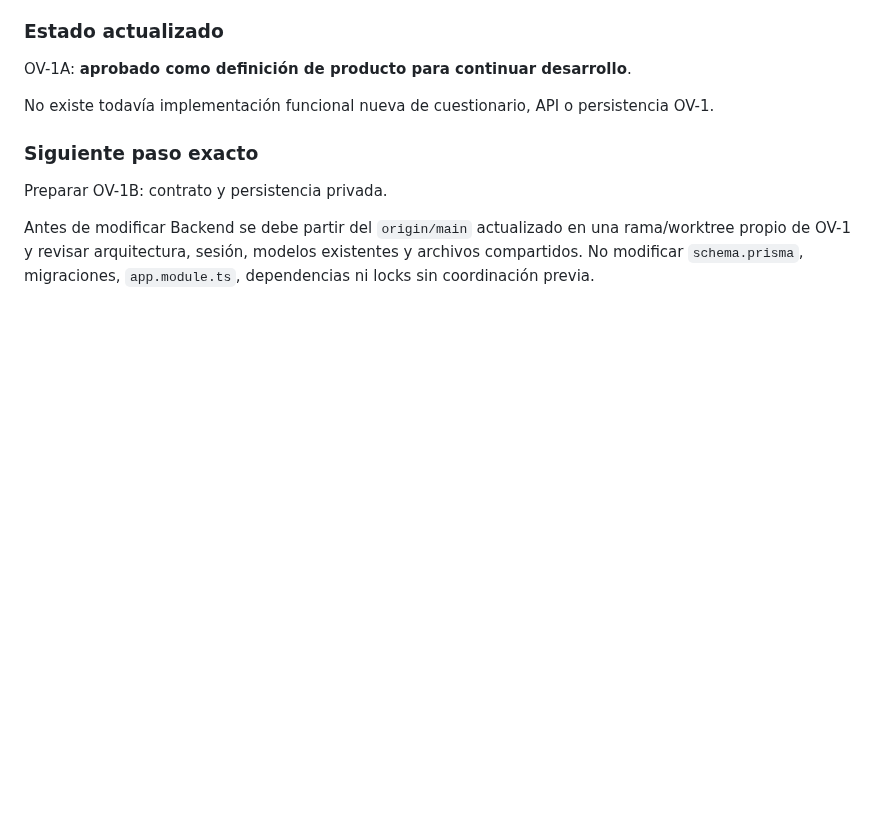
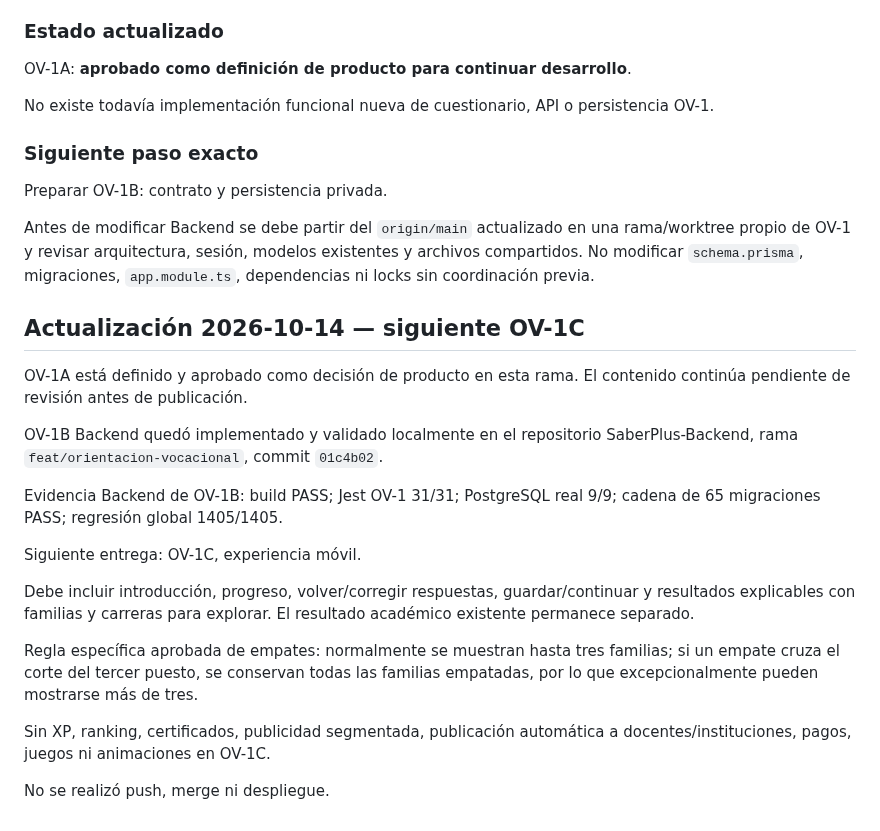
Before and after one commit to Pavel2020123/saber_plus, a Markdown page: docs/CHECKPOINT_OV1.md, the part around the change. Rendered like a GitHub page; blank space fills up the shorter version.

```diff
--- a/docs/CHECKPOINT_OV1.md
+++ b/docs/CHECKPOINT_OV1.md
@@ -172,3 +172,29 @@ Antes de modificar Backend se debe partir del `origin/main` actualizado en una
 rama/worktree propio de OV-1 y revisar arquitectura, sesión, modelos existentes
 y archivos compartidos. No modificar `schema.prisma`, migraciones,
 `app.module.ts`, dependencias ni locks sin coordinación previa.
+
+## Actualización 2026-10-14 — siguiente OV-1C
+
+OV-1A está definido y aprobado como decisión de producto en esta rama.
+El contenido continúa pendiente de revisión antes de publicación.
+
+OV-1B Backend quedó implementado y validado localmente en el repositorio
+SaberPlus-Backend, rama `feat/orientacion-vocacional`, commit `01c4b02`.
+
+Evidencia Backend de OV-1B: build PASS; Jest OV-1 31/31; PostgreSQL real 9/9;
+cadena de 65 migraciones PASS; regresión global 1405/1405.
+
+Siguiente entrega: OV-1C, experiencia móvil.
+
+Debe incluir introducción, progreso, volver/corregir respuestas,
+guardar/continuar y resultados explicables con familias y carreras para explorar.
+El resultado académico existente permanece separado.
+
+Regla específica aprobada de empates: normalmente se muestran hasta tres familias;
+si un empate cruza el corte del tercer puesto, se conservan todas las familias
+empatadas, por lo que excepcionalmente pueden mostrarse más de tres.
+
+Sin XP, ranking, certificados, publicidad segmentada, publicación automática
+a docentes/instituciones, pagos, juegos ni animaciones en OV-1C.
+
+No se realizó push, merge ni despliegue.
```
Also changed, not shown: docs/OV1_ORIENTACION.md (+18 -0 lines).
